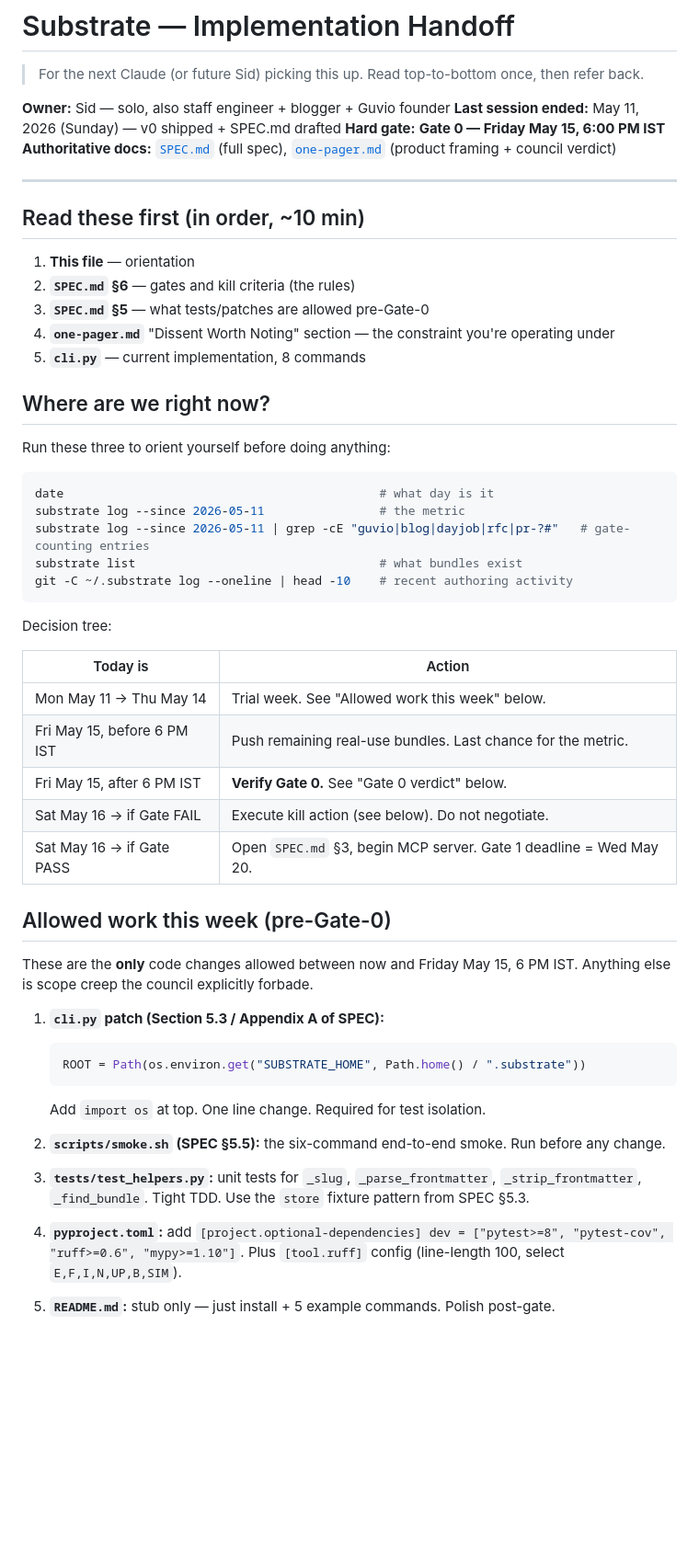
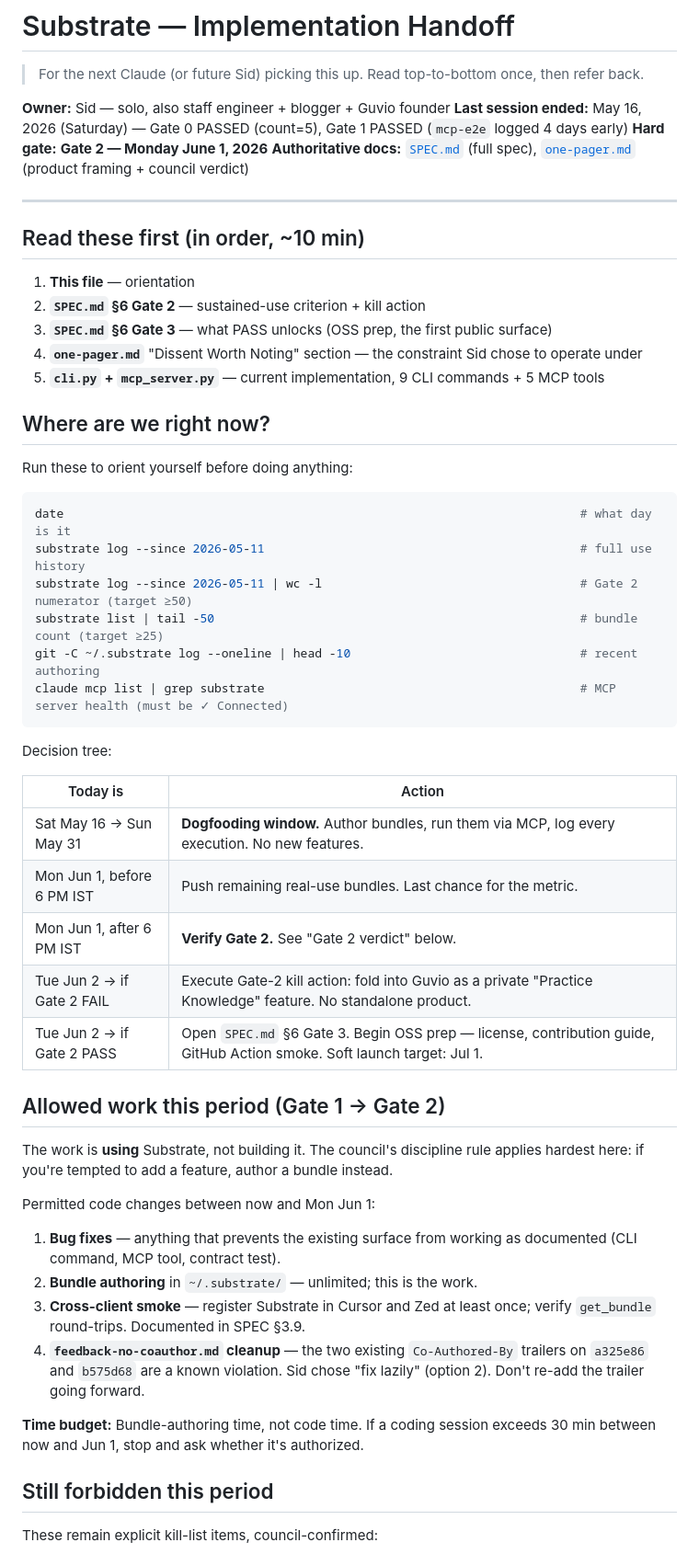
Before and after one commit to xlreon/substrate, a Markdown page: HANDOFF.md, the part around one of its changes. Shown at 92% size. Rendered like a GitHub page; blank space fills up the shorter version.

````diff
--- a/HANDOFF.md
+++ b/HANDOFF.md
@@ -3,8 +3,8 @@
 > For the next Claude (or future Sid) picking this up. Read top-to-bottom once, then refer back.
 
 **Owner:** Sid — solo, also staff engineer + blogger + Guvio founder
-**Last session ended:** May 11, 2026 (Sunday) — v0 shipped + SPEC.md drafted
-**Hard gate:** **Gate 0 — Friday May 15, 6:00 PM IST**
+**Last session ended:** May 16, 2026 (Saturday) — Gate 0 PASSED (count=5), Gate 1 PASSED (`mcp-e2e` logged 4 days early)
+**Hard gate:** **Gate 2 — Monday June 1, 2026**
 **Authoritative docs:** [`SPEC.md`](./SPEC.md) (full spec), [`one-pager.md`](./one-pager.md) (product framing + council verdict)
 
 ---
@@ -12,48 +12,48 @@
 ## Read these first (in order, ~10 min)
 
 1. **This file** — orientation
-2. **`SPEC.md` §6** — gates and kill criteria (the rules)
-3. **`SPEC.md` §5** — what tests/patches are allowed pre-Gate-0
-4. **`one-pager.md`** "Dissent Worth Noting" section — the constraint you're operating under
-5. **`cli.py`** — current implementation, 8 commands
+2. **`SPEC.md` §6 Gate 2** — sustained-use criterion + kill action
+3. **`SPEC.md` §6 Gate 3** — what PASS unlocks (OSS prep, the first public surface)
+4. **`one-pager.md`** "Dissent Worth Noting" section — the constraint Sid chose to operate under
+5. **`cli.py` + `mcp_server.py`** — current implementation, 9 CLI commands + 5 MCP tools
 
 ## Where are we right now?
 
-Run these three to orient yourself before doing anything:
+Run these to orient yourself before doing anything:
 
 ```bash
-date                                            # what day is it
-substrate log --since 2026-05-11                # the metric
-substrate log --since 2026-05-11 | grep -cE "guvio|blog|dayjob|rfc|pr-?#"   # gate-counting entries
-substrate list                                  # what bundles exist
-git -C ~/.substrate log --oneline | head -10    # recent authoring activity
+date                                                                        # what day is it
+substrate log --since 2026-05-11                                            # full use history
+substrate log --since 2026-05-11 | wc -l                                    # Gate 2 numerator (target ≥50)
+substrate list | tail -50                                                   # bundle count (target ≥25)
+git -C ~/.substrate log --oneline | head -10                                # recent authoring
+claude mcp list | grep substrate                                            # MCP server health (must be ✓ Connected)
 ```
 
 Decision tree:
 
 | Today is | Action |
 |---|---|
-| Mon May 11 → Thu May 14 | Trial week. See "Allowed work this week" below. |
-| Fri May 15, before 6 PM IST | Push remaining real-use bundles. Last chance for the metric. |
-| Fri May 15, after 6 PM IST | **Verify Gate 0.** See "Gate 0 verdict" below. |
-| Sat May 16 → if Gate FAIL | Execute kill action (see below). Do not negotiate. |
-| Sat May 16 → if Gate PASS | Open `SPEC.md` §3, begin MCP server. Gate 1 deadline = Wed May 20. |
+| Sat May 16 → Sun May 31 | **Dogfooding window.** Author bundles, run them via MCP, log every execution. No new features. |
+| Mon Jun 1, before 6 PM IST | Push remaining real-use bundles. Last chance for the metric. |
+| Mon Jun 1, after 6 PM IST | **Verify Gate 2.** See "Gate 2 verdict" below. |
+| Tue Jun 2 → if Gate 2 FAIL | Execute Gate-2 kill action: fold into Guvio as a private "Practice Knowledge" feature. No standalone product. |
+| Tue Jun 2 → if Gate 2 PASS | Open `SPEC.md` §6 Gate 3. Begin OSS prep — license, contribution guide, GitHub Action smoke. Soft launch target: Jul 1. |
 
-## Allowed work this week (pre-Gate-0)
+## Allowed work this period (Gate 1 → Gate 2)
 
-These are the **only** code changes allowed between now and Friday May 15, 6 PM IST. Anything else is scope creep the council explicitly forbade.
+The work is **using** Substrate, not building it. The council's discipline rule applies hardest here: if you're tempted to add a feature, author a bundle instead.
 
-1. **`cli.py` patch (Section 5.3 / Appendix A of SPEC):**
-   ```python
-   ROOT = Path(os.environ.get("SUBSTRATE_HOME", Path.home() / ".substrate"))
-   ```
-   Add `import os` at top. One line change. Required for test isolation.
+Permitted code changes between now and Mon Jun 1:
 
-2. **`scripts/smoke.sh` (SPEC §5.5):** the six-command end-to-end smoke. Run before any change.
+1. **Bug fixes** — anything that prevents the existing surface from working as documented (CLI command, MCP tool, contract test).
+2. **Bundle authoring** in `~/.substrate/` — unlimited; this is the work.
+3. **Cross-client smoke** — register Substrate in Cursor and Zed at least once; verify `get_bundle` round-trips. Documented in SPEC §3.9.
+4. **`feedback-no-coauthor.md` cleanup** — the two existing `Co-Authored-By` trailers on `a325e86` and `b575d68` are a known violation. Sid chose "fix lazily" (option 2). Don't re-add the trailer going forward.
 
-3. **`tests/test_helpers.py`:** unit tests for `_slug`, `_parse_frontmatter`, `_strip_frontmatter`, `_find_bundle`. Tight TDD. Use the `store` fixture pattern from SPEC §5.3.
+**Time budget:** Bundle-authoring time, not code time. If a coding session exceeds 30 min between now and Jun 1, stop and ask whether it's authorized.
 
-4. **`pyproject.toml`:** add `[project.optional-dependencies] dev = ["pytest>=8", "pytest-cov", "ruff>=0.6", "mypy>=1.10"]`. Plus `[tool.ruff]` config (line-length 100, select `E,F,I,N,UP,B,SIM`).
+## Still forbidden this period
 
-5. **`README.md`:** stub only — just install + 5 example commands. Polish post-gate.
+These remain explicit kill-list items, council-confirmed:
 
````
Also changed, not shown: other parts of HANDOFF.md (+136 -88 lines).
